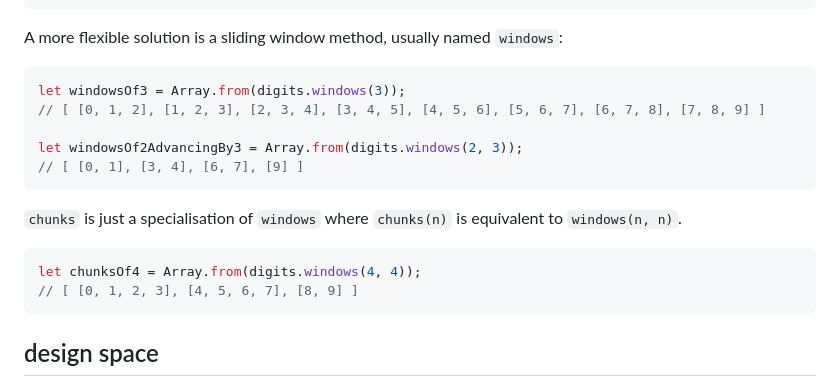
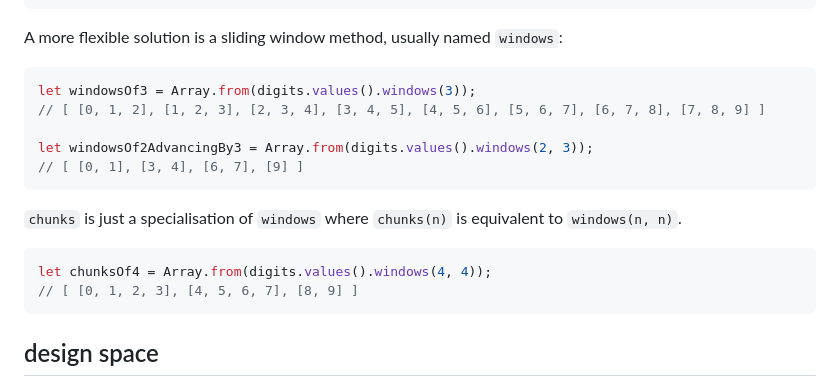
Before and after one commit to tc39/proposal-iterator-chunking, a Markdown page: README.md, the part around the change. GitHub-like rendering.

Commit message:
more README updates to align the demo code

````diff
--- a/README.md
+++ b/README.md
@@ -29,17 +29,17 @@ let chunksOf4 = Array.from(digits.values().chunks(4));
 A more flexible solution is a sliding window method, usually named `windows`:
 
 ```js
-let windowsOf3 = Array.from(digits.windows(3));
+let windowsOf3 = Array.from(digits.values().windows(3));
 // [ [0, 1, 2], [1, 2, 3], [2, 3, 4], [3, 4, 5], [4, 5, 6], [5, 6, 7], [6, 7, 8], [7, 8, 9] ]
 
-let windowsOf2AdvancingBy3 = Array.from(digits.windows(2, 3));
+let windowsOf2AdvancingBy3 = Array.from(digits.values().windows(2, 3));
 // [ [0, 1], [3, 4], [6, 7], [9] ]
 ```
 
 `chunks` is just a specialisation of `windows` where `chunks(n)` is equivalent to `windows(n, n)`.
 
 ```js
-let chunksOf4 = Array.from(digits.windows(4, 4));
+let chunksOf4 = Array.from(digits.values().windows(4, 4));
 // [ [0, 1, 2, 3], [4, 5, 6, 7], [8, 9] ]
 ```
 
````
